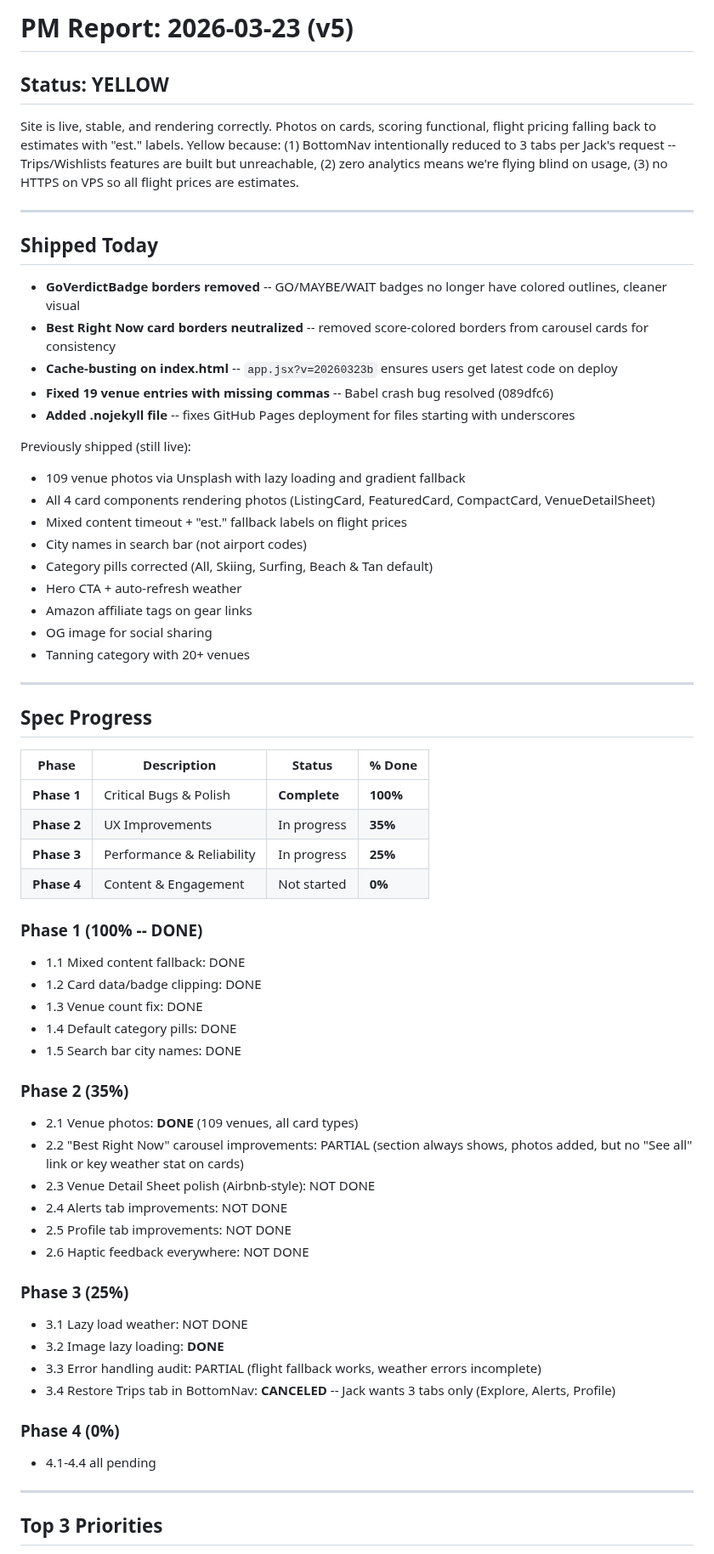
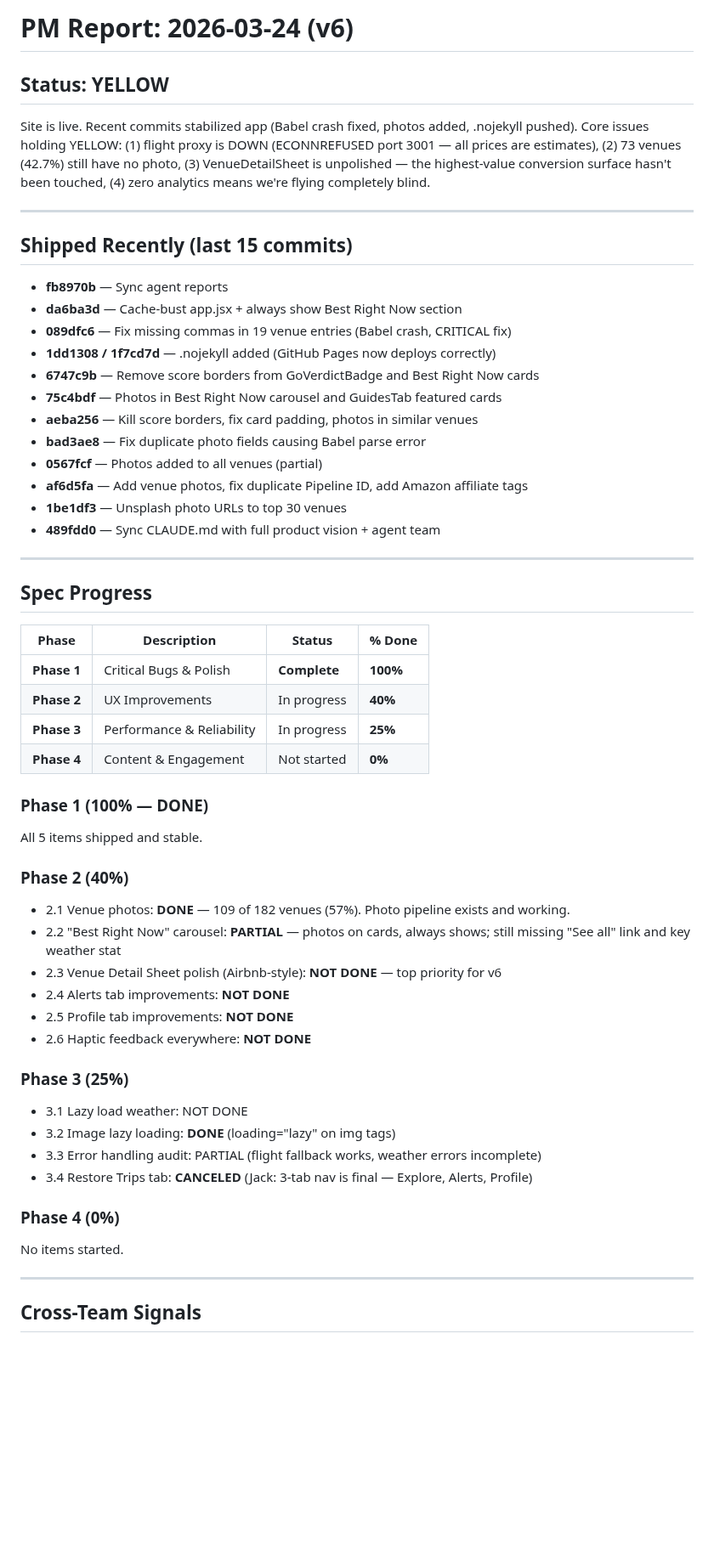
Before and after one commit to j1mmychu/peakly, a Markdown page: reports/pm-report.md, the part around one of its changes. Shown at 85% size. GitHub-like rendering; blank space fills up the shorter version.

Commit message:
Daily PM report

```diff
--- a/reports/pm-report.md
+++ b/reports/pm-report.md
@@ -1,29 +1,25 @@
-# PM Report: 2026-03-23 (v5)
+# PM Report: 2026-03-24 (v6)
 
 ## Status: YELLOW
 
-Site is live, stable, and rendering correctly. Photos on cards, scoring functional, flight pricing falling back to estimates with "est." labels. Yellow because: (1) BottomNav intentionally reduced to 3 tabs per Jack's request -- Trips/Wishlists features are built but unreachable, (2) zero analytics means we're flying blind on usage, (3) no HTTPS on VPS so all flight prices are estimates.
+Site is live. Recent commits stabilized app (Babel crash fixed, photos added, .nojekyll pushed). Core issues holding YELLOW: (1) flight proxy is DOWN (ECONNREFUSED port 3001 — all prices are estimates), (2) 73 venues (42.7%) still have no photo, (3) VenueDetailSheet is unpolished — the highest-value conversion surface hasn't been touched, (4) zero analytics means we're flying completely blind.
 
 ---
 
-## Shipped Today
+## Shipped Recently (last 15 commits)
 
-- **GoVerdictBadge borders removed** -- GO/MAYBE/WAIT badges no longer have colored outlines, cleaner visual
-- **Best Right Now card borders neutralized** -- removed score-colored borders from carousel cards for consistency
-- **Cache-busting on index.html** -- `app.jsx?v=20260323b` ensures users get latest code on deploy
-- **Fixed 19 venue entries with missing commas** -- Babel crash bug resolved (089dfc6)
-- **Added .nojekyll file** -- fixes GitHub Pages deployment for files starting with underscores
-
-Previously shipped (still live):
-- 109 venue photos via Unsplash with lazy loading and gradient fallback
-- All 4 card components rendering photos (ListingCard, FeaturedCard, CompactCard, VenueDetailSheet)
-- Mixed content timeout + "est." fallback labels on flight prices
-- City names in search bar (not airport codes)
-- Category pills corrected (All, Skiing, Surfing, Beach & Tan default)
-- Hero CTA + auto-refresh weather
-- Amazon affiliate tags on gear links
-- OG image for social sharing
-- Tanning category with 20+ venues
+- **fb8970b** — Sync agent reports
+- **da6ba3d** — Cache-bust app.jsx + always show Best Right Now section
+- **089dfc6** — Fix missing commas in 19 venue entries (Babel crash, CRITICAL fix)
+- **1dd1308 / 1f7cd7d** — .nojekyll added (GitHub Pages now deploys correctly)
+- **6747c9b** — Remove score borders from GoVerdictBadge and Best Right Now cards
+- **75c4bdf** — Photos in Best Right Now carousel and GuidesTab featured cards
+- **aeba256** — Kill score borders, fix card padding, photos in similar venues
+- **bad3ae8** — Fix duplicate photo fields causing Babel parse error
+- **0567fcf** — Photos added to all venues (partial)
+- **af6d5fa** — Add venue photos, fix duplicate Pipeline ID, add Amazon affiliate tags
+- **1be1df3** — Unsplash photo URLs to top 30 venues
+- **489fdd0** — Sync CLAUDE.md with full product vision + agent team
 
 ---
 
@@ -32,35 +28,31 @@ Previously shipped (still live):
 | Phase | Description | Status | % Done |
 |-------|-------------|--------|--------|
 | **Phase 1** | Critical Bugs & Polish | **Complete** | **100%** |
-| **Phase 2** | UX Improvements | In progress | **35%** |
+| **Phase 2** | UX Improvements | In progress | **40%** |
 | **Phase 3** | Performance & Reliability | In progress | **25%** |
 | **Phase 4** | Content & Engagement | Not started | **0%** |
 
-### Phase 1 (100% -- DONE)
-- 1.1 Mixed content fallback: DONE
-- 1.2 Card data/badge clipping: DONE
-- 1.3 Venue count fix: DONE
-- 1.4 Default category pills: DONE
-- 1.5 Search bar city names: DONE
+### Phase 1 (100% — DONE)
+All 5 items shipped and stable.
 
-### Phase 2 (35%)
-- 2.1 Venue photos: **DONE** (109 venues, all card types)
-- 2.2 "Best Right Now" carousel improvements: PARTIAL (section always shows, photos added, but no "See all" link or key weather stat on cards)
-- 2.3 Venue Detail Sheet polish (Airbnb-style): NOT DONE
-- 2.4 Alerts tab improvements: NOT DONE
-- 2.5 Profile tab improvements: NOT DONE
-- 2.6 Haptic feedback everywhere: NOT DONE
+### Phase 2 (40%)
+- 2.1 Venue photos: **DONE** — 109 of 182 venues (57%). Photo pipeline exists and working.
+- 2.2 "Best Right Now" carousel: **PARTIAL** — photos on cards, always shows; still missing "See all" link and key weather stat
+- 2.3 Venue Detail Sheet polish (Airbnb-style): **NOT DONE** — top priority for v6
+- 2.4 Alerts tab improvements: **NOT DONE**
+- 2.5 Profile tab improvements: **NOT DONE**
+- 2.6 Haptic feedback everywhere: **NOT DONE**
 
 ### Phase 3 (25%)
 - 3.1 Lazy load weather: NOT DONE
-- 3.2 Image lazy loading: **DONE**
+- 3.2 Image lazy loading: **DONE** (loading="lazy" on img tags)
 - 3.3 Error handling audit: PARTIAL (flight fallback works, weather errors incomplete)
-- 3.4 Restore Trips tab in BottomNav: **CANCELED** -- Jack wants 3 tabs only (Explore, Alerts, Profile)
+- 3.4 Restore Trips tab: **CANCELED** (Jack: 3-tab nav is final — Explore, Alerts, Profile)
 
 ### Phase 4 (0%)
-- 4.1-4.4 all pending
+No items started.
 
 ---
 
-## Top 3 Priorities
+## Cross-Team Signals
 
```
Also changed, not shown: other parts of reports/pm-report.md (+48 -11 lines).
